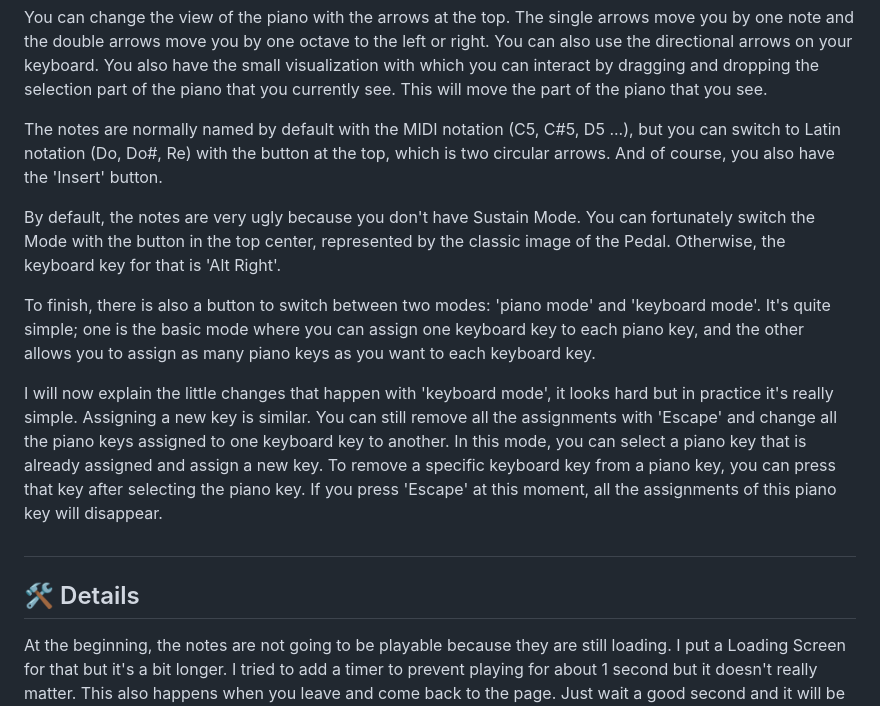
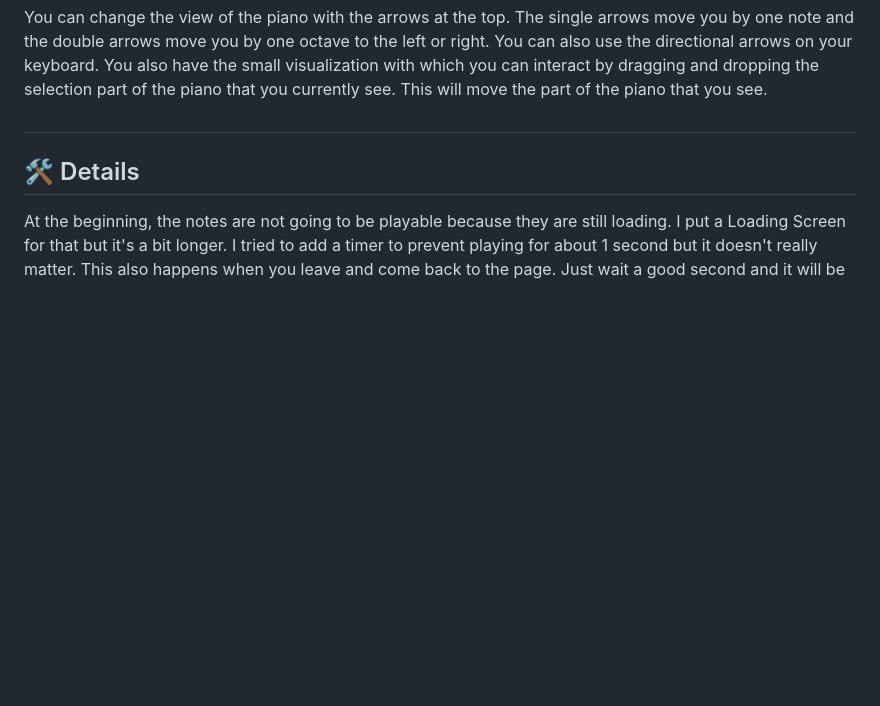
Before and after one commit to Siilsy/Piano, a Markdown page: README.md, the part around the change. GitHub-like rendering; blank space fills up the shorter version.

Commit message:
Update README.md
Trying to update the README for the new version

```diff
--- a/README.md
+++ b/README.md
@@ -18,13 +18,6 @@ I had to find the 48 keyboard keys I needed and it wasn't easy, so I sometimes u
 You can change the view of the piano with the arrows at the top. The single arrows move you by one note and the double arrows move you by one octave to the left or right. You can also use the directional arrows on your keyboard.
 You also have the small visualization with which you can interact by dragging and dropping the selection part of the piano that you currently see. This will move the part of the piano that you see.
 
-The notes are normally named by default with the MIDI notation (C5, C#5, D5 ...), but you can switch to Latin notation (Do, Do#, Re) with the button at the top, which is two circular arrows. And of course, you also have the 'Insert' button.
-
-By default, the notes are very ugly because you don't have Sustain Mode. You can fortunately switch the Mode with the button in the top center, represented by the classic image of the Pedal. Otherwise, the keyboard key for that is 'Alt Right'.
-
-To finish, there is also a button to switch between two modes: 'piano mode' and 'keyboard mode'. It's quite simple; one is the basic mode where you can assign one keyboard key to each piano key, and the other allows you to assign as many piano keys as you want to each keyboard key.
-
-I will now explain the little changes that happen with 'keyboard mode', it looks hard but in practice it's really simple. Assigning a new key is similar. You can still remove all the assignments with 'Escape' and change all the piano keys assigned to one keyboard key to another. In this mode, you can select a piano key that is already assigned and assign a new key. To remove a specific keyboard key from a piano key, you can press that key after selecting the piano key. If you press 'Escape' at this moment, all the assignments of this piano key will disappear.
 ##
 
 ## 🛠️ Details
```
